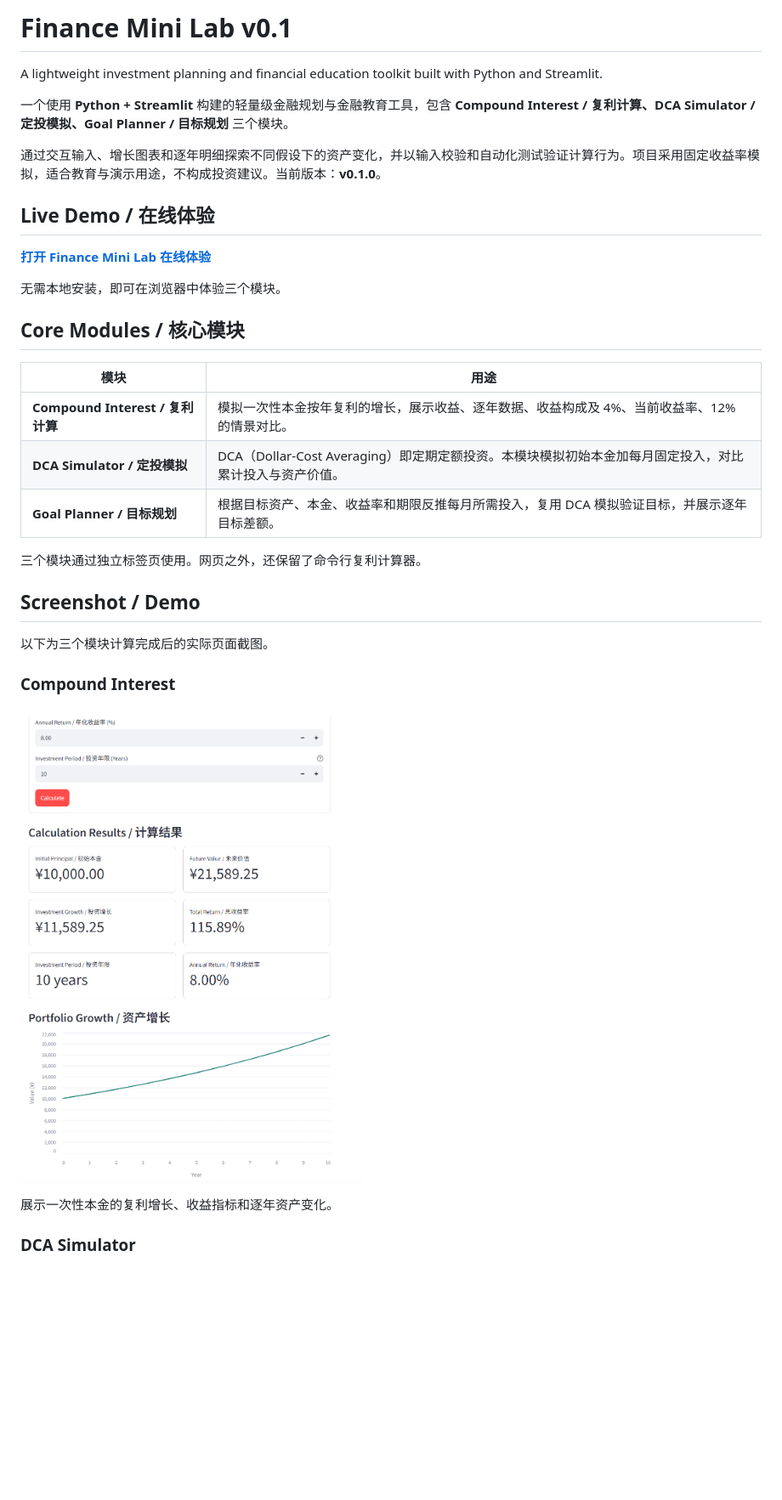
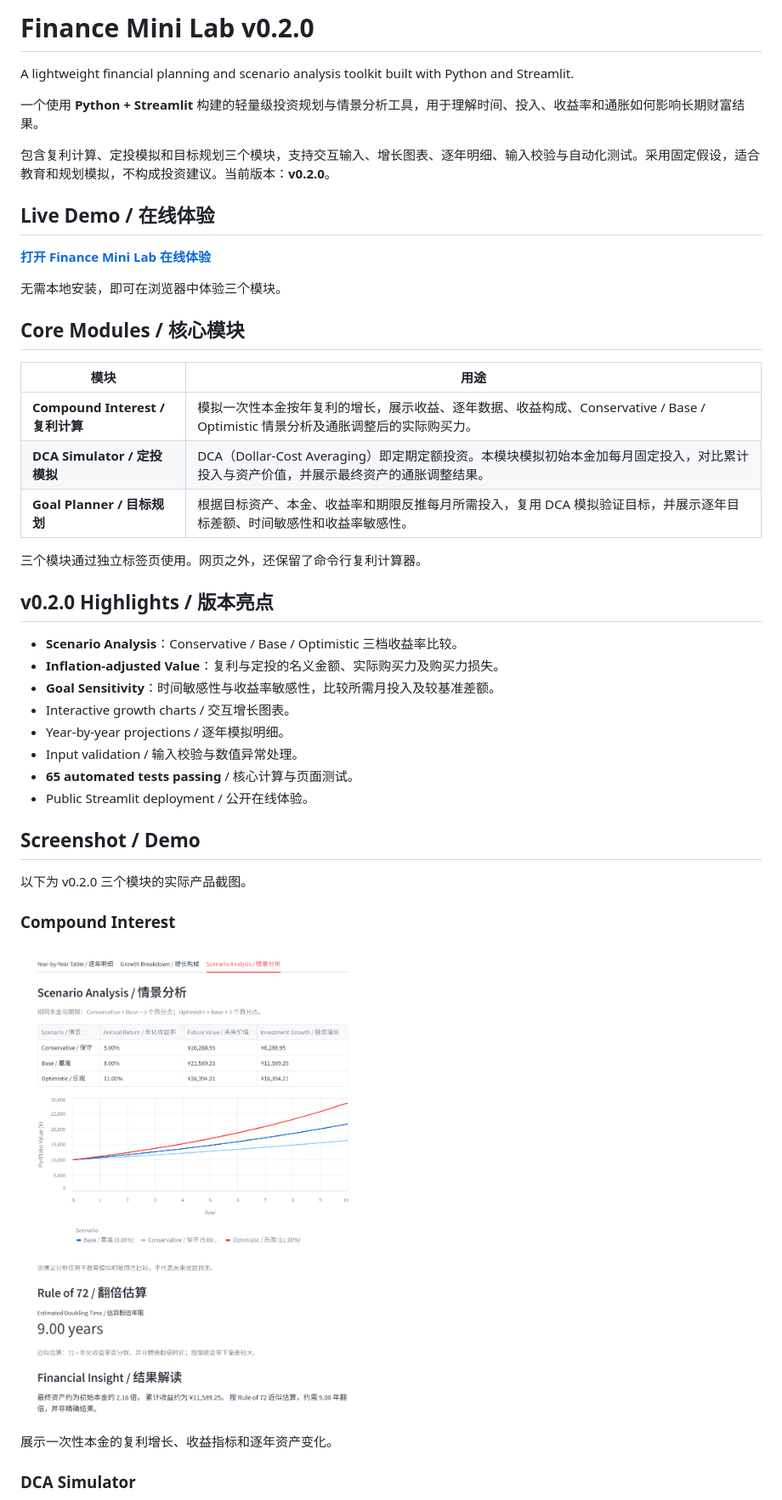
Before and after one commit to knoxlab01/Finance-Mini-Lab, a Markdown page: README.md, the part around the change printed below. Shown: that part at 85% size. GitHub-like rendering; pictures changed too: assets/compound_interest.png; blank space fills up the shorter version.

Commit message:
Prepare Finance Mini Lab v0.2.0 release

```diff
--- a/README.md
+++ b/README.md
@@ -1,10 +1,10 @@
-# Finance Mini Lab v0.1
+# Finance Mini Lab v0.2.0
 
-A lightweight investment planning and financial education toolkit built with Python and Streamlit.
+A lightweight financial planning and scenario analysis toolkit built with Python and Streamlit.
 
-一个使用 **Python + Streamlit** 构建的轻量级金融规划与金融教育工具，包含 **Compound Interest / 复利计算、DCA Simulator / 定投模拟、Goal Planner / 目标规划** 三个模块。
+一个使用 **Python + Streamlit** 构建的轻量级投资规划与情景分析工具，用于理解时间、投入、收益率和通胀如何影响长期财富结果。
 
-通过交互输入、增长图表和逐年明细探索不同假设下的资产变化，并以输入校验和自动化测试验证计算行为。项目采用固定收益率模拟，适合教育与演示用途，不构成投资建议。当前版本：**v0.1.0**。
+包含复利计算、定投模拟和目标规划三个模块，支持交互输入、增长图表、逐年明细、输入校验与自动化测试。采用固定假设，适合教育和规划模拟，不构成投资建议。当前版本：**v0.2.0**。
 
 ## Live Demo / 在线体验
 
@@ -16,15 +16,26 @@ A lightweight investment planning and financial education toolkit built with Pyt
 
 | 模块 | 用途 |
 |---|---|
-| **Compound Interest / 复利计算** | 模拟一次性本金按年复利的增长，展示收益、逐年数据、收益构成及 4%、当前收益率、12% 的情景对比。 |
-| **DCA Simulator / 定投模拟** | DCA（Dollar-Cost Averaging）即定期定额投资。本模块模拟初始本金加每月固定投入，对比累计投入与资产价值。 |
-| **Goal Planner / 目标规划** | 根据目标资产、本金、收益率和期限反推每月所需投入，复用 DCA 模拟验证目标，并展示逐年目标差额。 |
+| **Compound Interest / 复利计算** | 模拟一次性本金按年复利的增长，展示收益、逐年数据、收益构成、Conservative / Base / Optimistic 情景分析及通胀调整后的实际购买力。 |
+| **DCA Simulator / 定投模拟** | DCA（Dollar-Cost Averaging）即定期定额投资。本模块模拟初始本金加每月固定投入，对比累计投入与资产价值，并展示最终资产的通胀调整结果。 |
+| **Goal Planner / 目标规划** | 根据目标资产、本金、收益率和期限反推每月所需投入，复用 DCA 模拟验证目标，并展示逐年目标差额、时间敏感性和收益率敏感性。 |
 
 三个模块通过独立标签页使用。网页之外，还保留了命令行复利计算器。
 
+## v0.2.0 Highlights / 版本亮点
+
+- **Scenario Analysis**：Conservative / Base / Optimistic 三档收益率比较。
+- **Inflation-adjusted Value**：复利与定投的名义金额、实际购买力及购买力损失。
+- **Goal Sensitivity**：时间敏感性与收益率敏感性，比较所需月投入及较基准差额。
+- Interactive growth charts / 交互增长图表。
+- Year-by-year projections / 逐年模拟明细。
+- Input validation / 输入校验与数值异常处理。
+- **65 automated tests passing** / 核心计算与页面测试。
+- Public Streamlit deployment / 公开在线体验。
+
 ## Screenshot / Demo
 
-以下为三个模块计算完成后的实际页面截图。
+以下为 v0.2.0 三个模块的实际产品截图。
 
 ### Compound Interest
 
```
Also changed, not shown: other parts of README.md (+31 -13 lines), docs/project_log.md (+25 -0 lines), assets/dca_simulator.png, assets/goal_planner.png, 4 other files.
